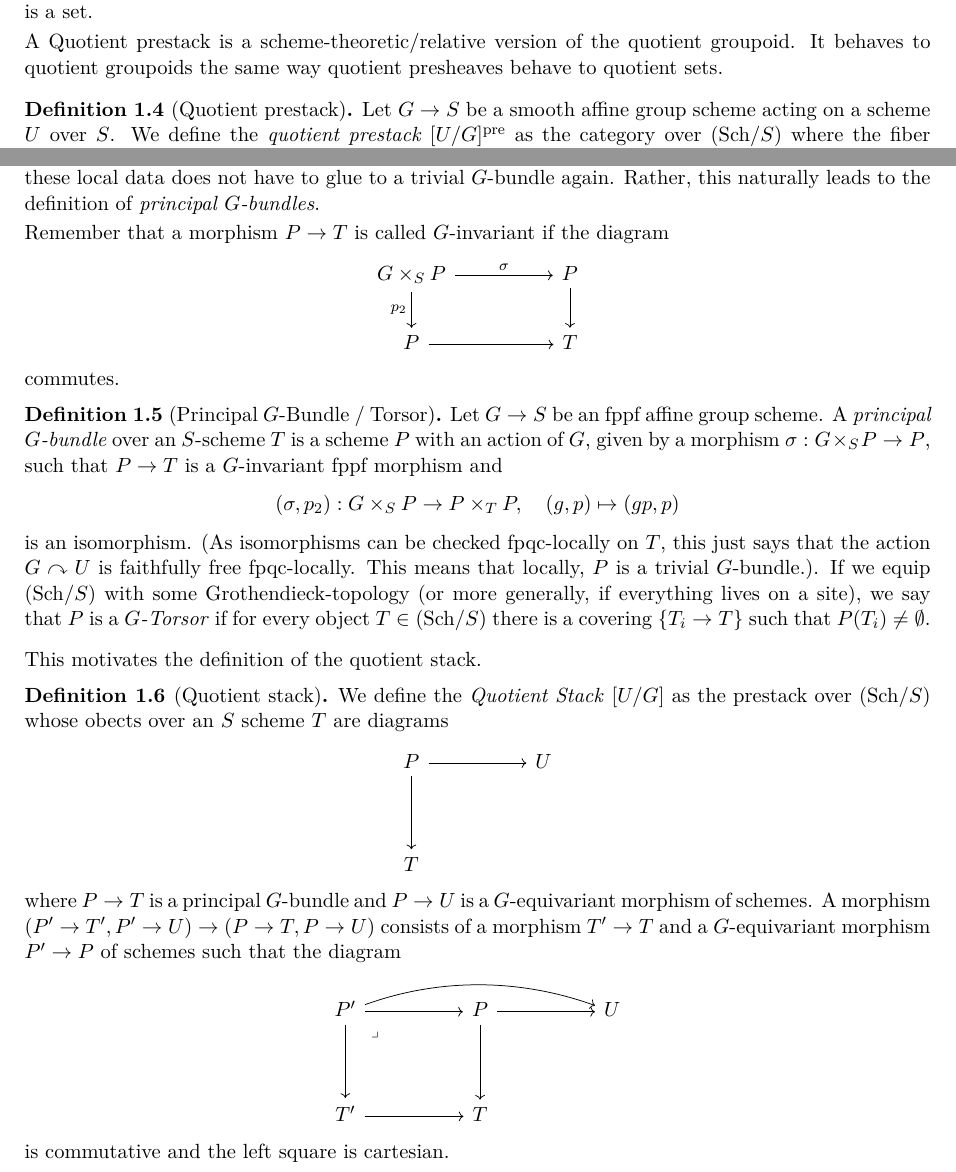
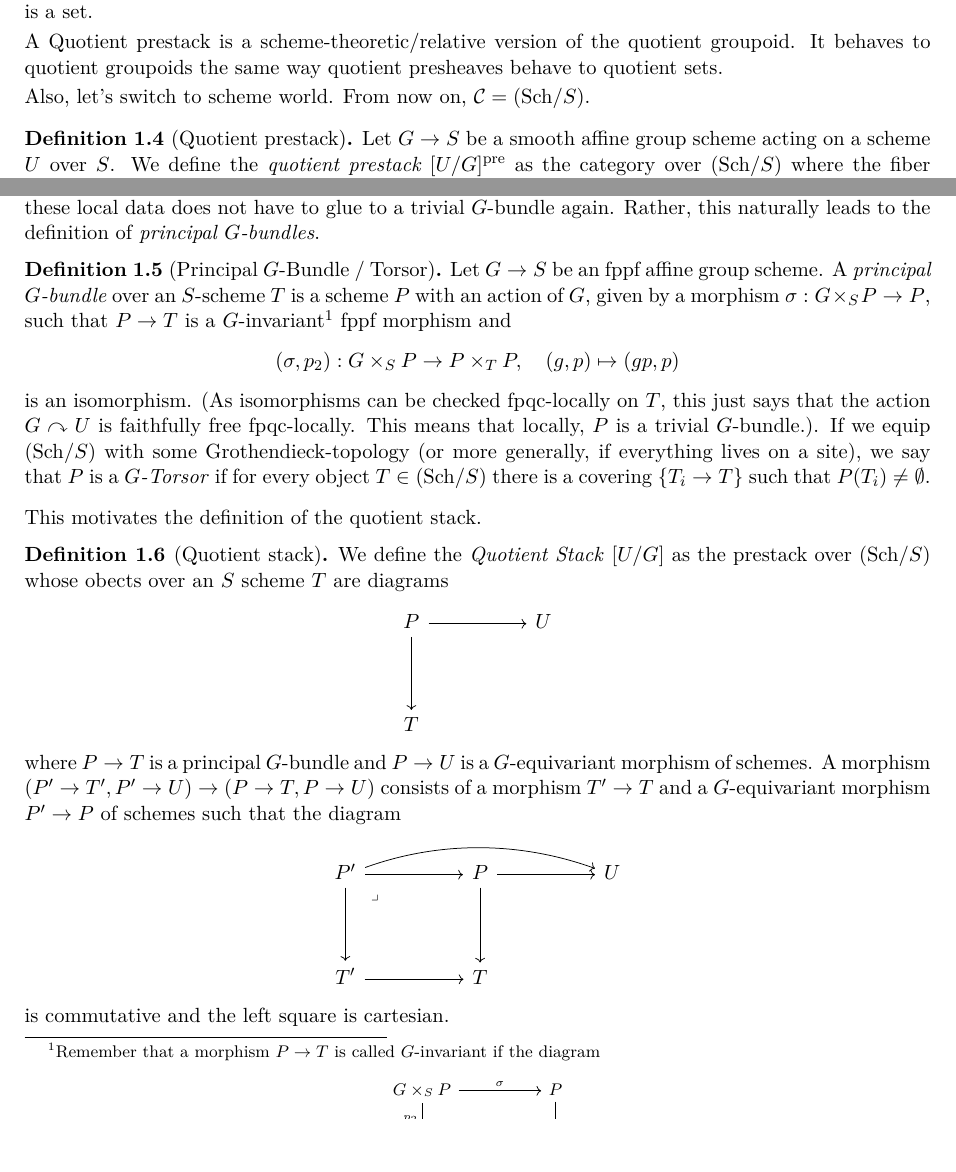
Before and after one commit to mvconsbruch/StackReadingSeminar, a LaTeX document (latex/QuotientStacks/QuotientStacks.tex, which reads latex/header.sty): two parts of pages 1 and 2 of 3, joined at a grey line, cut so that both start at the same text, the shorter picture padded with empty space. Compiled offline with pdfLaTeX.

Commit message:
update QuotientStacks

```diff
--- a/latex/QuotientStacks/QuotientStacks.tex
+++ b/latex/QuotientStacks/QuotientStacks.tex
@@ -36,6 +36,8 @@ has trivial stabilizers) iff $[X/G]$ is a set.
 A Quotient prestack is a scheme-theoretic/relative version of the quotient groupoid.
 It behaves to quotient groupoids the same way quotient presheaves behave to
 quotient sets.
+
+Also, let's switch to scheme world. From now on, $\cC = \SchOver S$.
 
 \begin{defi}[Quotient prestack]
 Let $G \to S$ be a smooth affine group scheme acting on a scheme $U$
@@ -106,7 +108,13 @@ we obtain from gluing these local data does not have to glue to a trivial
 $G$-bundle again. Rather, this naturally leads to the definition of
 \textit{principal $G$-bundles}.
 
-Remember that a morphism $P \to T$ is called $G$-invariant if the diagram
+
+\begin{defi}[Principal $G$-Bundle / Torsor]
+    Let $G \to S$ be an fppf affine group scheme. A \textit{principal
+    $G$-bundle} over an $S$-scheme $T$ is a
+    scheme $P$ with an action of $G$, given by a morphism
+    $\sigma: G \times_S P \to P$, such that
+    $P \to T$ is a $G$-invariant\footnote{Remember that a morphism $P \to T$ is called $G$-invariant if the diagram
 \[\begin{tikzcd}[ampersand replacement=\&]
 	{G \times_S P} \&\& P \\
 	P \&\& T
@@ -115,14 +123,8 @@ Remember that a morphism $P \to T$ is called $G$-invariant if the diagram
 	\arrow[from=2-1, to=2-3]
 	\arrow["{p_2}"', from=1-1, to=2-1]
 \end{tikzcd}\]
-    commutes.
-
-\begin{defi}[Principal $G$-Bundle / Torsor]
-    Let $G \to S$ be an fppf affine group scheme. A \textit{principal
-    $G$-bundle} over an $S$-scheme $T$ is a
-    scheme $P$ with an action of $G$, given by a morphism
-    $\sigma: G \times_S P \to P$, such that
-    $P \to T$ is a $G$-invariant fppf morphism and
+commutes.}
+fppf morphism and
     \begin{equation*}
         (\sigma, p_2): G \times_S P \to P \times_T P, \quad
         (g,p) \mapsto (gp, p)
--- a/latex/header.sty
+++ b/latex/header.sty
@@ -271,3 +271,5 @@
 %\newtheorem*{thma}{Satz}
 %\newtheorem*{defa}{Definition}
 \numberwithin{equation}{section}
+
+\newcommand{\contactend}{\vspace*{\fill} \small{Max von Consbruch, email: s6mavonc@uni-bonn.de. Date: \today}}
```
Also changed, not shown: README.md, latex/QuotientStacks/QuotientStacks.pdf, latex/QuotientStacks/QuotientStacks.tex (2 more changed lines).
